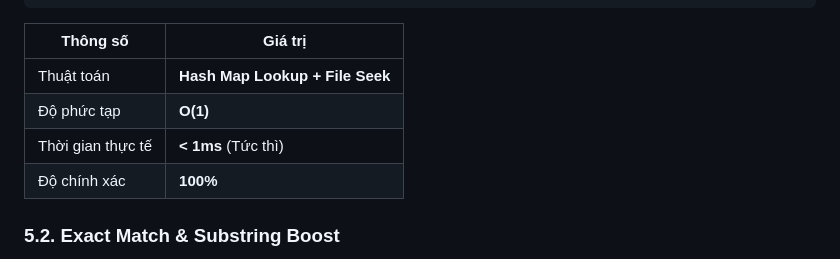
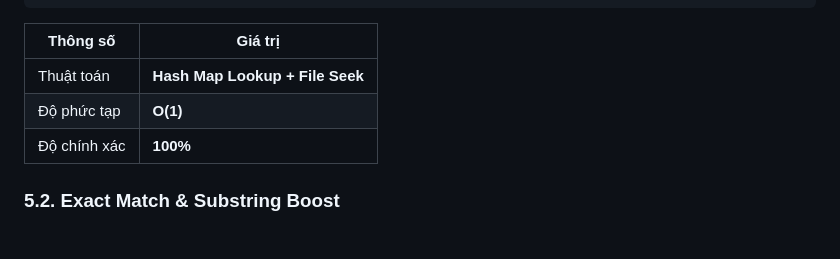
Before and after one commit to SEG301/OverFitting, a Markdown page: docs/Milestone3_Report.md, the part around the change. Drawn GitHub-style.

Commit message:
Update Milestone 3 Report

```diff
--- a/docs/Milestone3_Report.md
+++ b/docs/Milestone3_Report.md
@@ -265,7 +265,6 @@ if q_clean in mst_index:
 | -------------------- | ------------------------------------- |
 | Thuật toán         | **Hash Map Lookup + File Seek** |
 | Độ phức tạp      | **O(1)**                        |
-| Thời gian thực tế | **< 1ms** (Tức thì)           |
 | Độ chính xác     | **100%**                        |
 
 ### 5.2. Exact Match & Substring Boost
```
